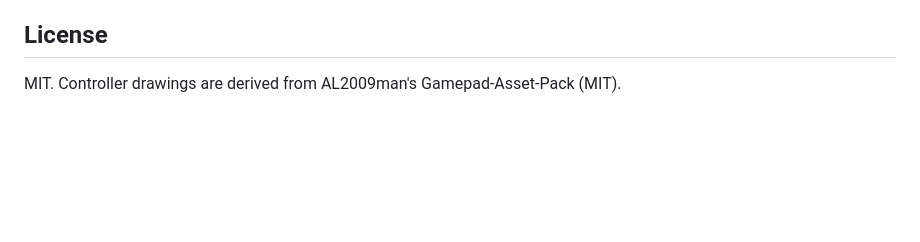
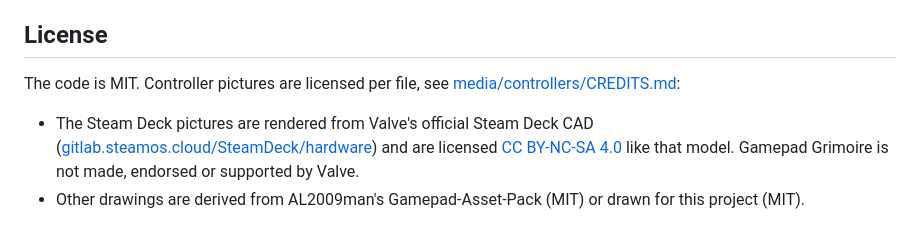
Before and after one commit to sebastianstupak/gamepad-grimoire, a Markdown page: README.md, the part around the change. Rendered like a GitHub page; blank space fills up the shorter version.

```diff
--- a/README.md
+++ b/README.md
@@ -189,4 +189,12 @@ See [docs/ARCHITECTURE.md](docs/ARCHITECTURE.md), [CONTRIBUTING.md](CONTRIBUTING
 
 ## License
 
-MIT. Controller drawings are derived from AL2009man's Gamepad-Asset-Pack (MIT).
+The code is MIT. Controller pictures are licensed per file, see
+[media/controllers/CREDITS.md](media/controllers/CREDITS.md):
+
+- The Steam Deck pictures are rendered from Valve's official Steam Deck CAD
+  ([gitlab.steamos.cloud/SteamDeck/hardware](https://gitlab.steamos.cloud/SteamDeck/hardware))
+  and are licensed [CC BY-NC-SA 4.0](https://creativecommons.org/licenses/by-nc-sa/4.0/)
+  like that model. Gamepad Grimoire is not made, endorsed or supported by Valve.
+- Other drawings are derived from AL2009man's Gamepad-Asset-Pack (MIT) or drawn
+  for this project (MIT).
```
Also changed, not shown: AGENTS.md (+14 -0 lines), media/controllers/CREDITS.md (added, +10 -0 lines), docs/images/controllers.png, 13 other files.
